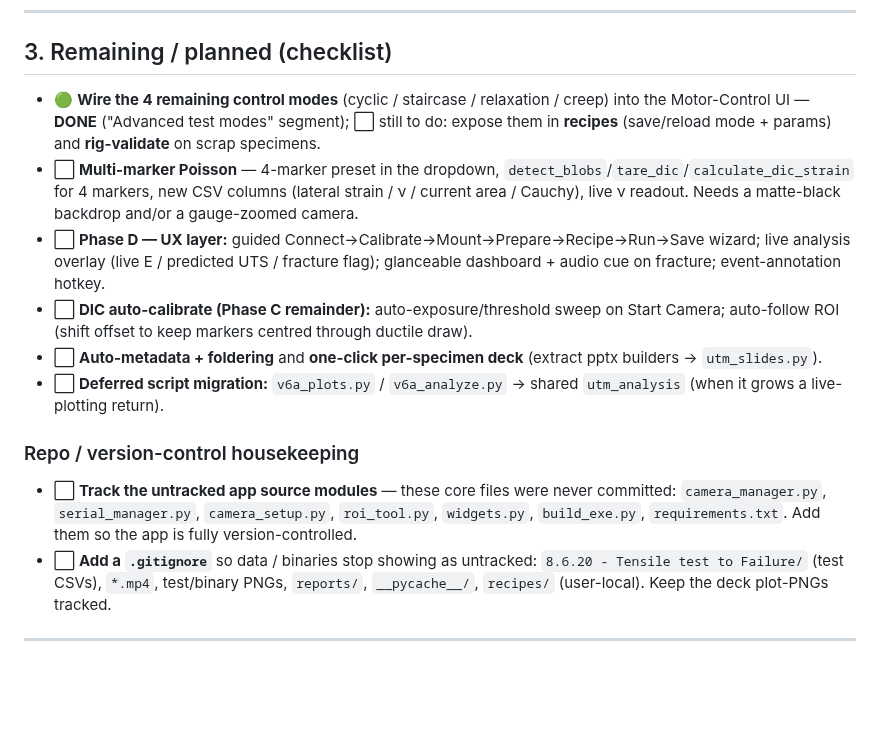
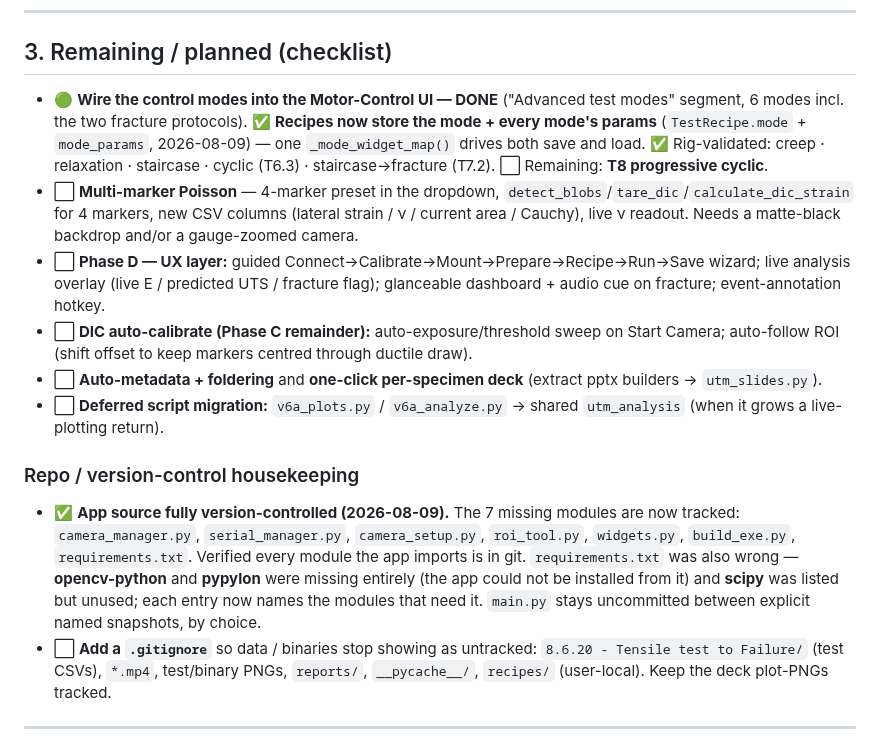
Before and after one commit to cenmir/UTM, a Markdown page: Software/UTM_PyQt6/ROADMAP.md, the part around the change. Rendered like a GitHub page; blank space fills up the shorter version.

Commit message:
ROADMAP: recipes-store-mode and app-source-tracking both done
Co-Authored-By: Claude Opus 4.8 <noreply@anthropic.com>

```diff
--- a/Software/UTM_PyQt6/ROADMAP.md
+++ b/Software/UTM_PyQt6/ROADMAP.md
@@ -50,7 +50,7 @@ _Last updated: 2026-07-29 — full rig-test campaign complete (see `TESTING_TODO
 ---
 
 ## 3. Remaining / planned  (checklist)
-- 🟢 **Wire the 4 remaining control modes** (cyclic / staircase / relaxation / creep) into the Motor-Control UI — **DONE** ("Advanced test modes" segment); ⬜ still to do: expose them in **recipes** (save/reload mode + params) and **rig-validate** on scrap specimens.
+- 🟢 **Wire the control modes into the Motor-Control UI — DONE** ("Advanced test modes" segment, 6 modes incl. the two fracture protocols). ✅ **Recipes now store the mode + every mode's params** (`TestRecipe.mode` + `mode_params`, 2026-08-09) — one `_mode_widget_map()` drives both save and load. ✅ Rig-validated: creep · relaxation · staircase · cyclic (T6.3) · staircase→fracture (T7.2). ⬜ Remaining: **T8 progressive cyclic**.
 - ⬜ **Multi-marker Poisson** — 4-marker preset in the dropdown, `detect_blobs`/`tare_dic`/`calculate_dic_strain` for 4 markers, new CSV columns (lateral strain / ν / current area / Cauchy), live ν readout. Needs a matte-black backdrop and/or a gauge-zoomed camera.
 - ⬜ **Phase D — UX layer:** guided Connect→Calibrate→Mount→Prepare→Recipe→Run→Save wizard; live analysis overlay (live E / predicted UTS / fracture flag); glanceable dashboard + audio cue on fracture; event-annotation hotkey.
 - ⬜ **DIC auto-calibrate (Phase C remainder):** auto-exposure/threshold sweep on Start Camera; auto-follow ROI (shift offset to keep markers centred through ductile draw).
@@ -58,7 +58,7 @@ _Last updated: 2026-07-29 — full rig-test campaign complete (see `TESTING_TODO
 - ⬜ **Deferred script migration:** `v6a_plots.py` / `v6a_analyze.py` → shared `utm_analysis` (when it grows a live-plotting return).
 
 ### Repo / version-control housekeeping
-- ⬜ **Track the untracked app source modules** — these core files were never committed: `camera_manager.py`, `serial_manager.py`, `camera_setup.py`, `roi_tool.py`, `widgets.py`, `build_exe.py`, `requirements.txt`. Add them so the app is fully version-controlled.
+- ✅ **App source fully version-controlled (2026-08-09).** The 7 missing modules are now tracked: `camera_manager.py`, `serial_manager.py`, `camera_setup.py`, `roi_tool.py`, `widgets.py`, `build_exe.py`, `requirements.txt`. Verified every module the app imports is in git. `requirements.txt` was also wrong — **opencv-python** and **pypylon** were missing entirely (the app could not be installed from it) and **scipy** was listed but unused; each entry now names the modules that need it. `main.py` stays uncommitted between explicit named snapshots, by choice.
 - ⬜ **Add a `.gitignore`** so data / binaries stop showing as untracked: `8.6.20 - Tensile test to Failure/` (test CSVs), `*.mp4`, test/binary PNGs, `reports/`, `__pycache__/`, `recipes/` (user-local). Keep the deck plot-PNGs tracked.
 
 ---
```
